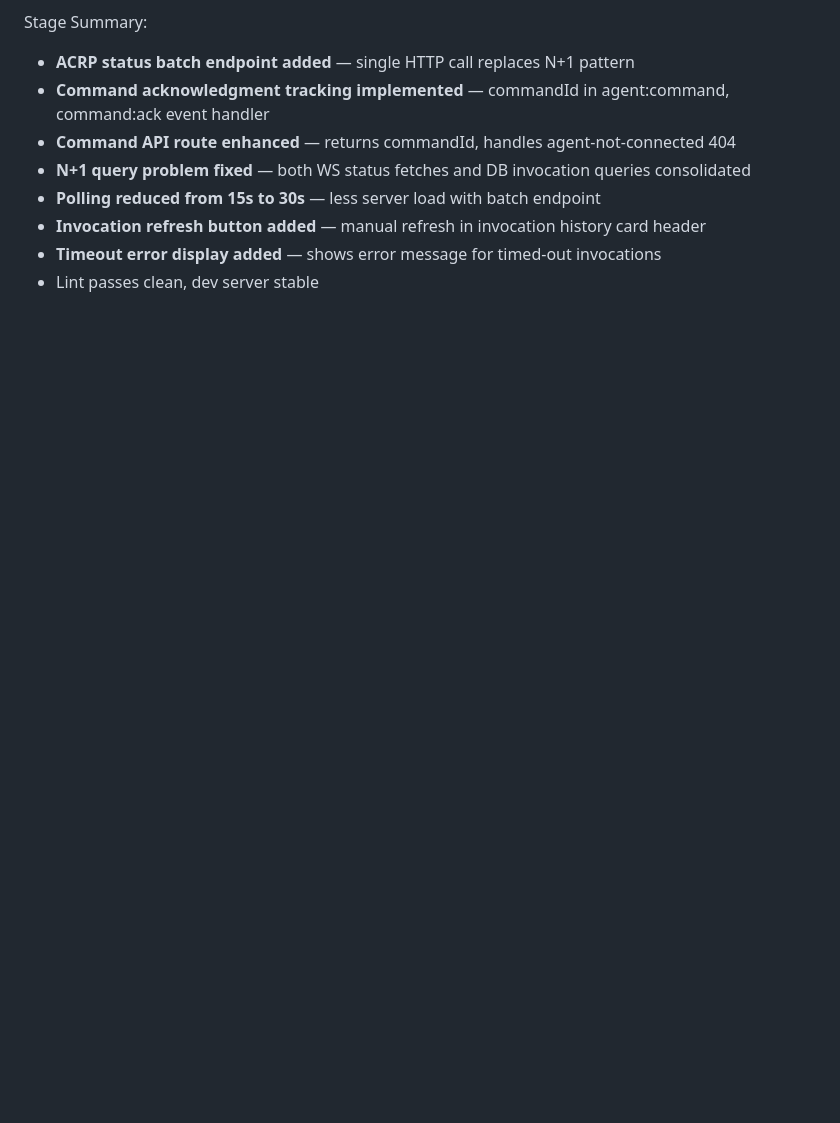
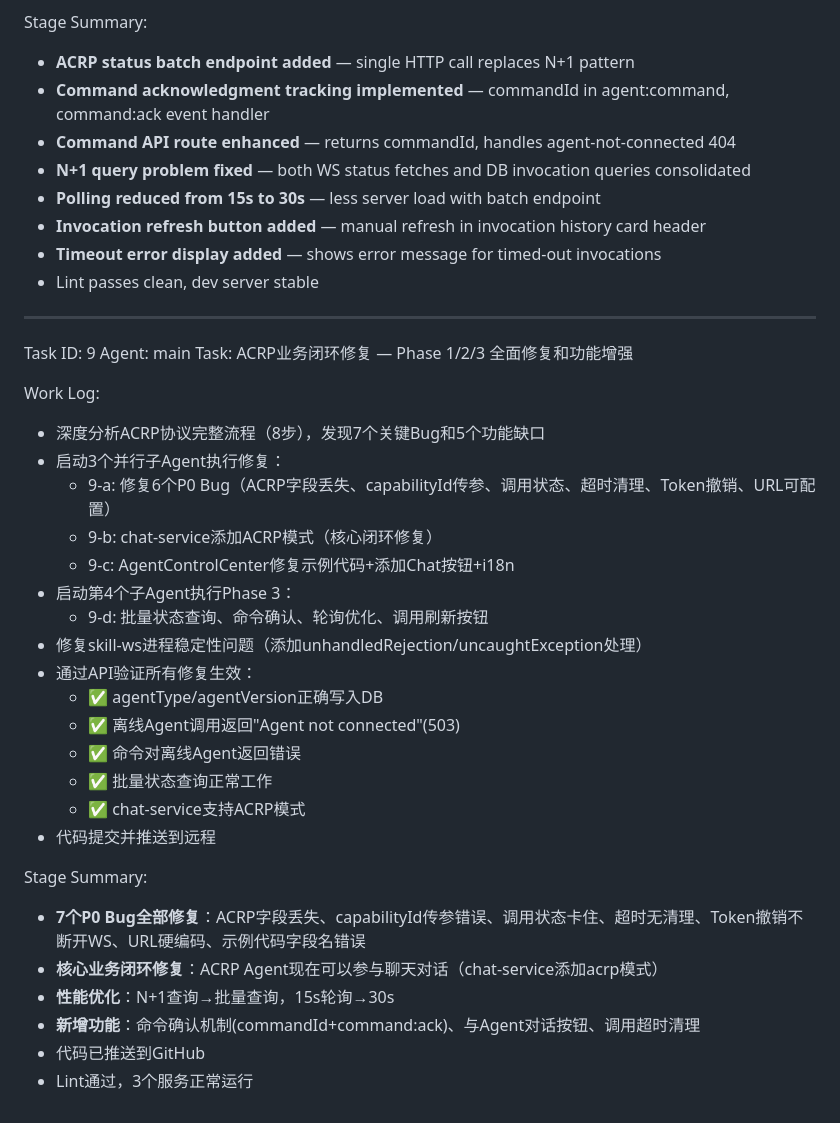
Before and after one commit to hongmaple0820/hermes-hub, a Markdown page: worklog.md, the part around the change. Drawn GitHub-style; blank space fills up the shorter version.

Commit message:
6bb0f0fb-a3a0-4b01-96fd-52350f224539

```diff
--- a/worklog.md
+++ b/worklog.md
@@ -1722,3 +1722,33 @@ Stage Summary:
 - **Invocation refresh button added** — manual refresh in invocation history card header
 - **Timeout error display added** — shows error message for timed-out invocations
 - Lint passes clean, dev server stable
+
+---
+Task ID: 9
+Agent: main
+Task: ACRP业务闭环修复 — Phase 1/2/3 全面修复和功能增强
+
+Work Log:
+- 深度分析ACRP协议完整流程（8步），发现7个关键Bug和5个功能缺口
+- 启动3个并行子Agent执行修复：
+  - 9-a: 修复6个P0 Bug（ACRP字段丢失、capabilityId传参、调用状态、超时清理、Token撤销、URL可配置）
+  - 9-b: chat-service添加ACRP模式（核心闭环修复）
+  - 9-c: AgentControlCenter修复示例代码+添加Chat按钮+i18n
+- 启动第4个子Agent执行Phase 3：
+  - 9-d: 批量状态查询、命令确认、轮询优化、调用刷新按钮
+- 修复skill-ws进程稳定性问题（添加unhandledRejection/uncaughtException处理）
+- 通过API验证所有修复生效：
+  - ✅ agentType/agentVersion正确写入DB
+  - ✅ 离线Agent调用返回"Agent not connected"(503)
+  - ✅ 命令对离线Agent返回错误
+  - ✅ 批量状态查询正常工作
+  - ✅ chat-service支持ACRP模式
+- 代码提交并推送到远程
+
+Stage Summary:
+- **7个P0 Bug全部修复**：ACRP字段丢失、capabilityId传参错误、调用状态卡住、超时无清理、Token撤销不断开WS、URL硬编码、示例代码字段名错误
+- **核心业务闭环修复**：ACRP Agent现在可以参与聊天对话（chat-service添加acrp模式）
+- **性能优化**：N+1查询→批量查询，15s轮询→30s
+- **新增功能**：命令确认机制(commandId+command:ack)、与Agent对话按钮、调用超时清理
+- 代码已推送到GitHub
+- Lint通过，3个服务正常运行
```
